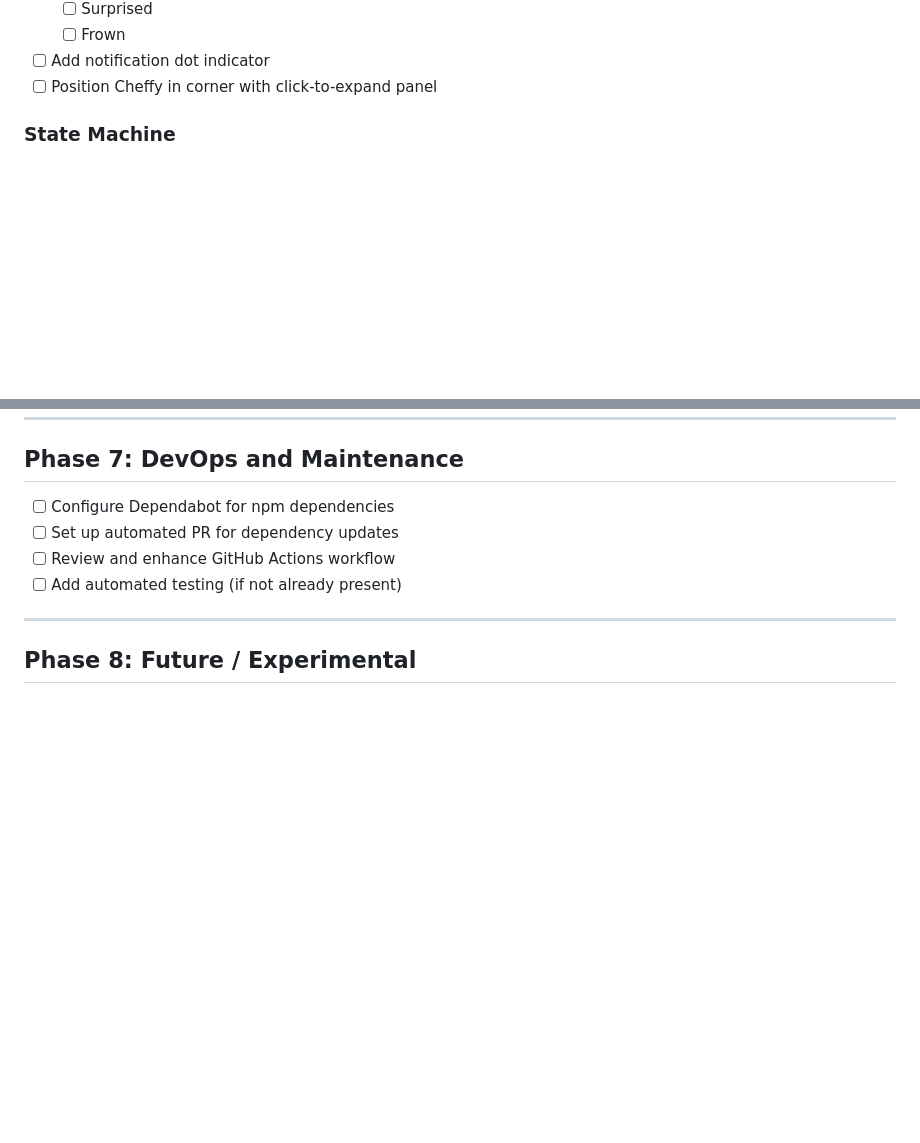
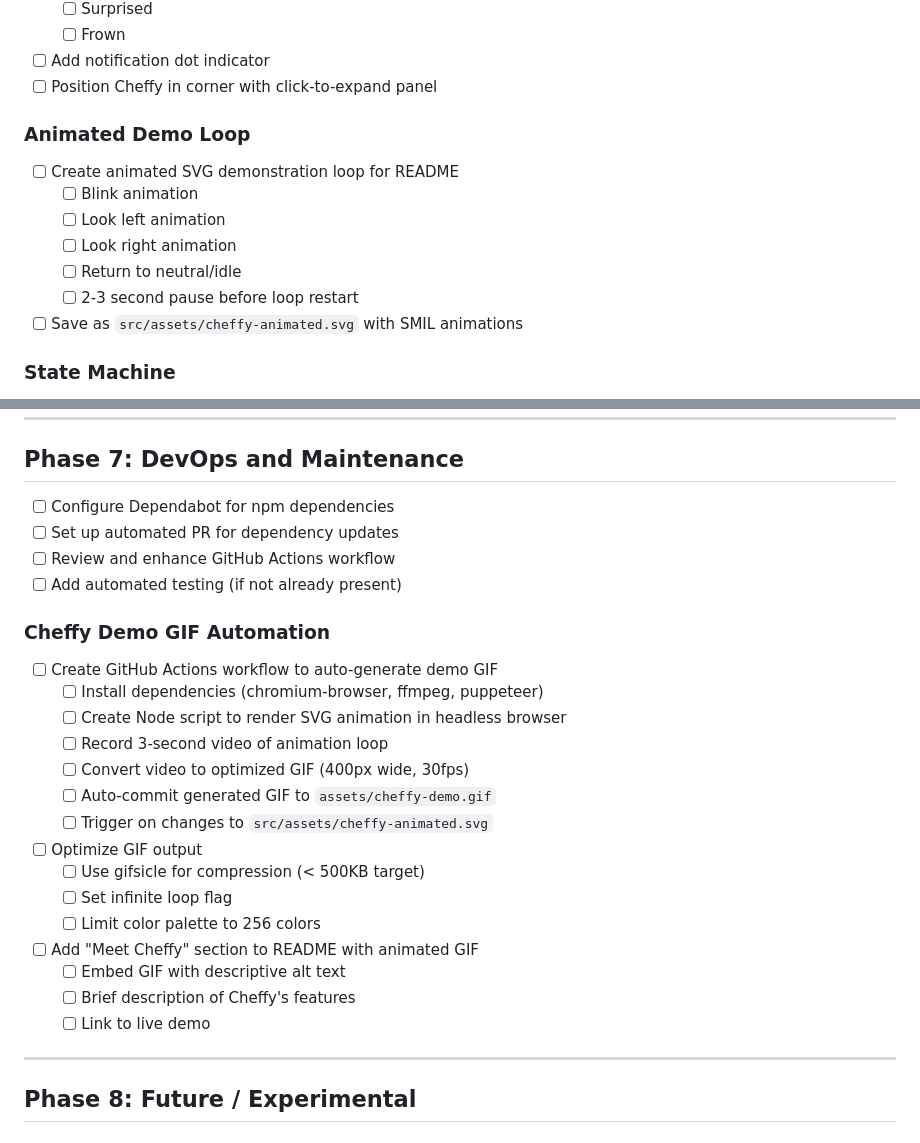
Before and after one commit to Sh-ui/food-of-the-week, a Markdown page: TODOS.md, 2 parts joined by grey strips. Drawn GitHub-style; blank space fills up the shorter version.

Commit message:
Add Cheffy animated demo GIF tasks to roadmap
Phase 3:
- Add animated demo loop specifications (blink, look side to side, idle)
- Create cheffy-animated.svg with SMIL animations

Phase 7:
- GitHub Actions workflow for auto-generating GIF from SVG
- Automated conversion pipeline (puppeteer → video → GIF)
- README integration with "Meet Cheffy" section

```diff
--- a/TODOS.md
+++ b/TODOS.md
@@ -56,6 +56,16 @@ This document serves as the single source of truth for all planned features and
   - [ ] Frown
 - [ ] Add notification dot indicator
 - [ ] Position Cheffy in corner with click-to-expand panel
+
+### Animated Demo Loop
+
+- [ ] Create animated SVG demonstration loop for README
+  - [ ] Blink animation
+  - [ ] Look left animation
+  - [ ] Look right animation
+  - [ ] Return to neutral/idle
+  - [ ] 2-3 second pause before loop restart
+- [ ] Save as `src/assets/cheffy-animated.svg` with SMIL animations
 
 ### State Machine
 
@@ -155,6 +165,24 @@ This document serves as the single source of truth for all planned features and
 - [ ] Review and enhance GitHub Actions workflow
 - [ ] Add automated testing (if not already present)
 
+### Cheffy Demo GIF Automation
+
+- [ ] Create GitHub Actions workflow to auto-generate demo GIF
+  - [ ] Install dependencies (chromium-browser, ffmpeg, puppeteer)
+  - [ ] Create Node script to render SVG animation in headless browser
+  - [ ] Record 3-second video of animation loop
+  - [ ] Convert video to optimized GIF (400px wide, 30fps)
+  - [ ] Auto-commit generated GIF to `assets/cheffy-demo.gif`
+  - [ ] Trigger on changes to `src/assets/cheffy-animated.svg`
+- [ ] Optimize GIF output
+  - [ ] Use gifsicle for compression (< 500KB target)
+  - [ ] Set infinite loop flag
+  - [ ] Limit color palette to 256 colors
+- [ ] Add "Meet Cheffy" section to README with animated GIF
+  - [ ] Embed GIF with descriptive alt text
+  - [ ] Brief description of Cheffy's features
+  - [ ] Link to live demo
+
 ---
 
 ## Phase 8: Future / Experimental
```
